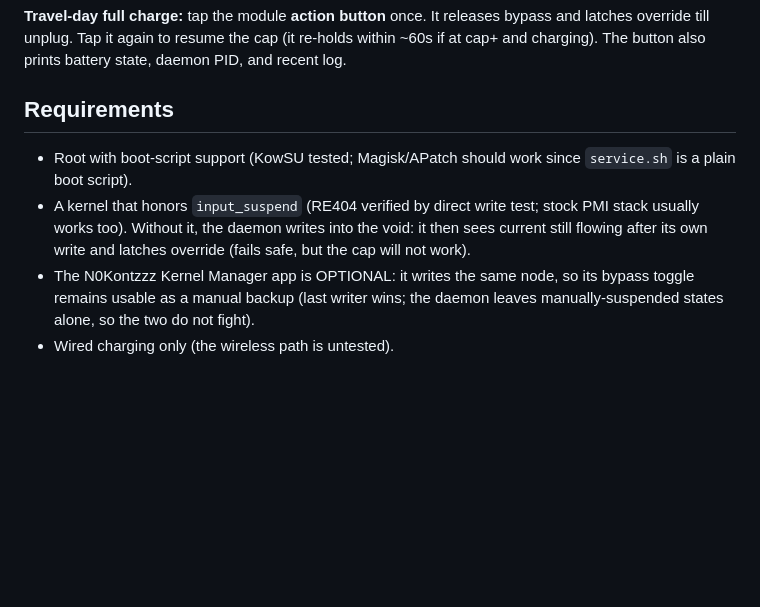
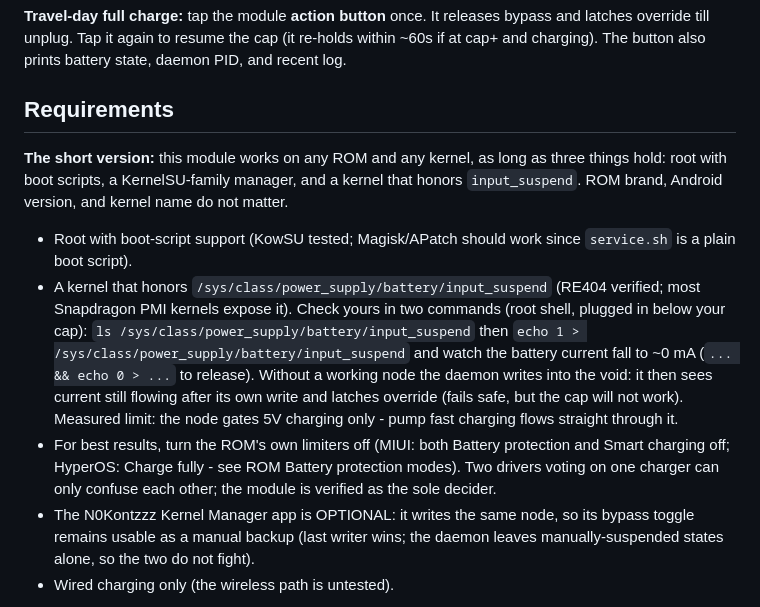
Before and after one commit to 9M2PJU/ChargeBypassCap-PMI, a Markdown page: README.md, the part around the change. Rendered like a GitHub page; blank space fills up the shorter version.

Commit message:
docs: Requirements lead with universal claim + node self-check + limiters-off rule

```diff
--- a/README.md
+++ b/README.md
@@ -187,12 +187,27 @@ battery state, daemon PID, and recent log.
 
 ## Requirements
 
+**The short version:** this module works on any ROM and any kernel, as
+long as three things hold: root with boot scripts, a KernelSU-family
+manager, and a kernel that honors `input_suspend`. ROM brand, Android
+version, and kernel name do not matter.
+
 - Root with boot-script support (KowSU tested; Magisk/APatch should work
   since `service.sh` is a plain boot script).
-- A kernel that honors `input_suspend` (RE404 verified by direct write test;
-  stock PMI stack usually works too). Without it, the daemon writes into the
-  void: it then sees current still flowing after its own write and latches
-  override (fails safe, but the cap will not work).
+- A kernel that honors `/sys/class/power_supply/battery/input_suspend`
+  (RE404 verified; most Snapdragon PMI kernels expose it). Check yours in
+  two commands (root shell, plugged in below your cap):
+  `ls /sys/class/power_supply/battery/input_suspend`
+  then `echo 1 > /sys/class/power_supply/battery/input_suspend` and watch
+  the battery current fall to ~0 mA (`... && echo 0 > ...` to release).
+  Without a working node the daemon writes into the void: it then sees
+  current still flowing after its own write and latches override (fails
+  safe, but the cap will not work). Measured limit: the node gates 5V
+  charging only - pump fast charging flows straight through it.
+- For best results, turn the ROM's own limiters off (MIUI: both Battery
+  protection and Smart charging off; HyperOS: Charge fully - see ROM
+  Battery protection modes). Two drivers voting on one charger can only
+  confuse each other; the module is verified as the sole decider.
 - The N0Kontzzz Kernel Manager app is OPTIONAL: it writes the same node, so
   its bypass toggle remains usable as a manual backup (last writer wins; the
   daemon leaves manually-suspended states alone, so the two do not fight).
```
